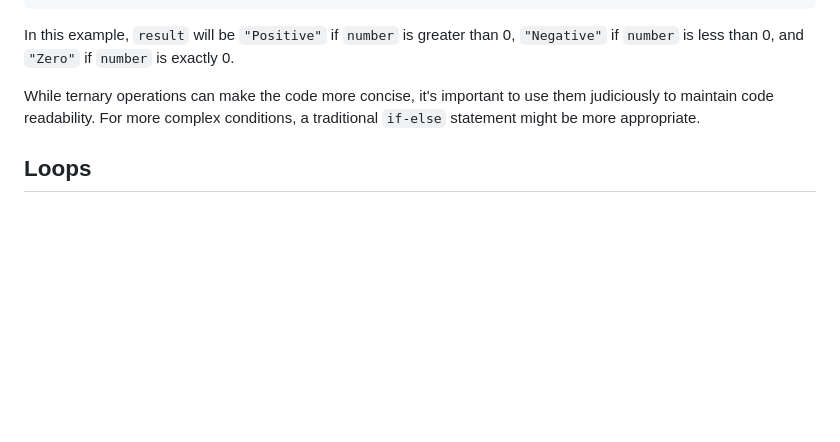
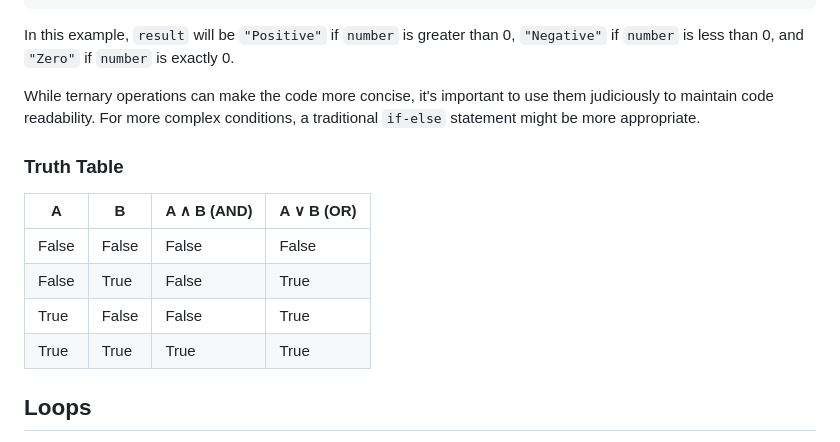
Before and after one commit to RupeshBhandari/programming-for-all-python, a Markdown page: chapters/03-chapter2.md, the part around the change. Rendered like a GitHub page; blank space fills up the shorter version.

Commit message:
Issue #4 solved
Adds truth table for logical operators

Includes a truth table for logical operators AND and OR, providing a clear reference for their behavior in different scenarios.

Fixes #4

```diff
--- a/chapters/03-chapter2.md
+++ b/chapters/03-chapter2.md
@@ -137,6 +137,16 @@ print(result)  # Output: Zero
 In this example, `result` will be `"Positive"` if `number` is greater than 0, `"Negative"` if `number` is less than 0, and `"Zero"` if `number` is exactly 0.
 
 While ternary operations can make the code more concise, it's important to use them judiciously to maintain code readability. For more complex conditions, a traditional `if-else` statement might be more appropriate.
+
+### Truth Table
+
+| A     | B     | A ∧ B (AND) | A ∨ B (OR) |
+|-------|-------|------------|-----------|
+| False | False | False      | False     |
+| False | True  | False      | True      |
+| True  | False | False      | True      |
+| True  | True  | True       | True      |
+
 
 ## Loops
 
```
